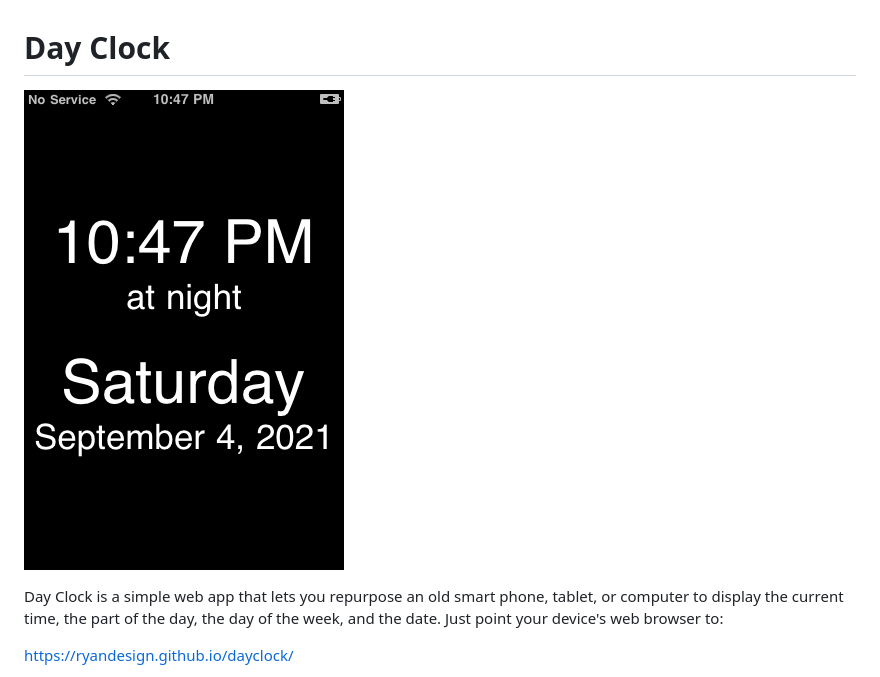
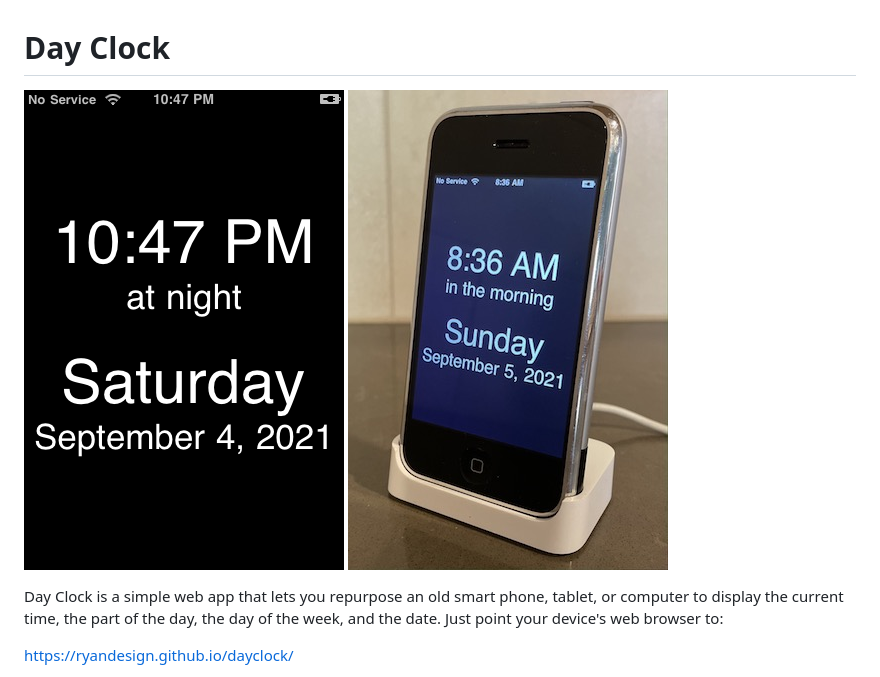
Before and after one commit to ryandesign/dayclock, a Markdown page: README.md, the part around the change. Drawn GitHub-style; pictures changed too: photo.jpg (added).

```diff
--- a/README.md
+++ b/README.md
@@ -1,6 +1,7 @@
 # Day Clock
 
 ![](<screenshot.png>)
+![](<photo.jpg>)
 
 Day Clock is a simple web app that lets you repurpose an old smart phone, tablet, or computer to display the current time, the part of the day, the day of the week, and the date. Just point your device's web browser to:
 
```
